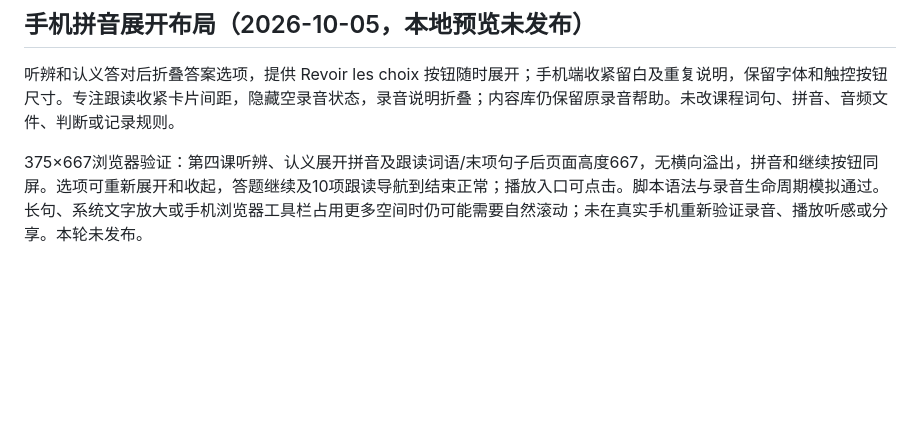
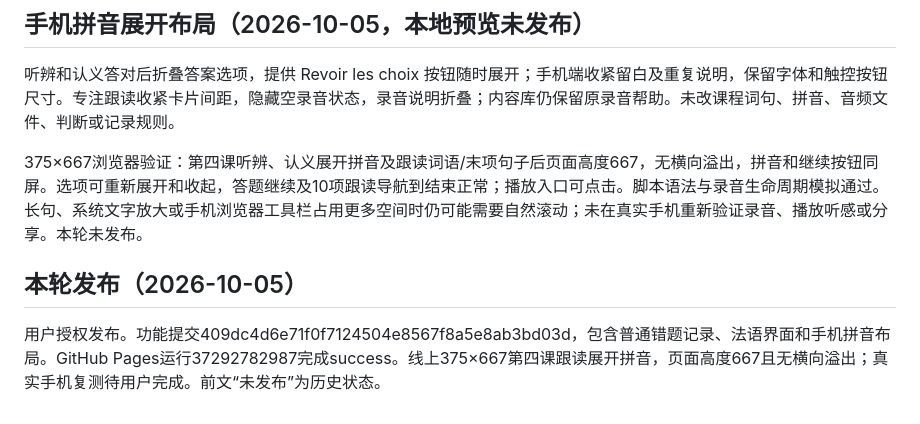
Before and after one commit to zhongxinyisophie/decoder-chinois-test, a Markdown page: docs/project-status.md, the part around the change. Drawn GitHub-style; blank space fills up the shorter version.

Commit message:
Document successful mobile layout release

```diff
--- a/docs/project-status.md
+++ b/docs/project-status.md
@@ -301,3 +301,8 @@ js/feedback-config.js 配置用户指定接收邮箱 zhongxinyisophie@gmail.com
 听辨和认义答对后折叠答案选项，提供 Revoir les choix 按钮随时展开；手机端收紧留白及重复说明，保留字体和触控按钮尺寸。专注跟读收紧卡片间距，隐藏空录音状态，录音说明折叠；内容库仍保留原录音帮助。未改课程词句、拼音、音频文件、判断或记录规则。
 
 375×667浏览器验证：第四课听辨、认义展开拼音及跟读词语/末项句子后页面高度667，无横向溢出，拼音和继续按钮同屏。选项可重新展开和收起，答题继续及10项跟读导航到结束正常；播放入口可点击。脚本语法与录音生命周期模拟通过。长句、系统文字放大或手机浏览器工具栏占用更多空间时仍可能需要自然滚动；未在真实手机重新验证录音、播放听感或分享。本轮未发布。
+
+
+## 本轮发布（2026-10-05）
+
+用户授权发布。功能提交409dc4d6e71f0f7124504e8567f8a5e8ab3bd03d，包含普通错题记录、法语界面和手机拼音布局。GitHub Pages运行37292782987完成success。线上375×667第四课跟读展开拼音，页面高度667且无横向溢出；真实手机复测待用户完成。前文“未发布”为历史状态。
```
